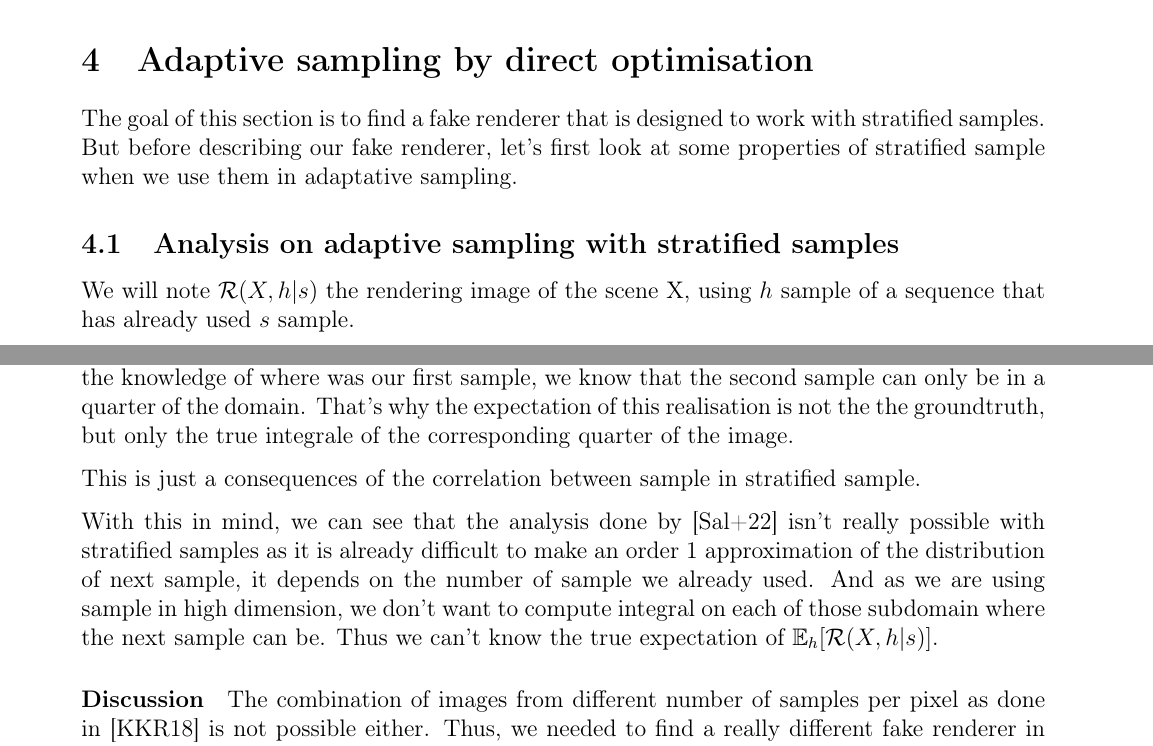
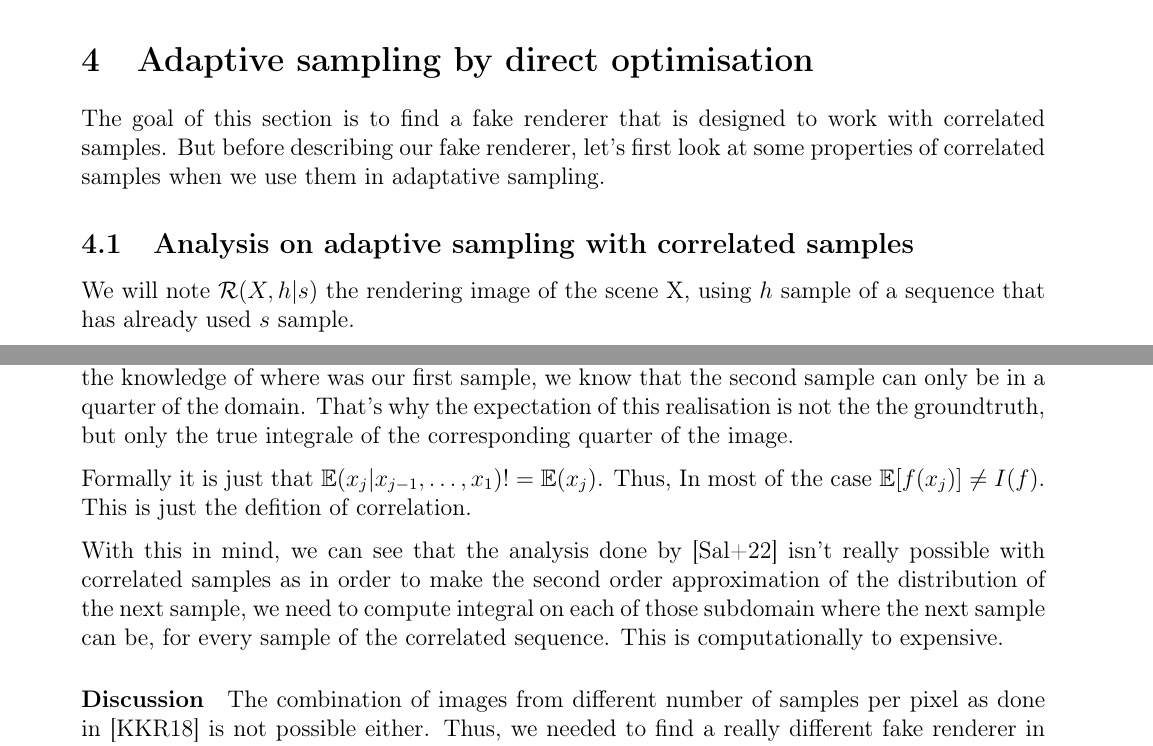
Before and after one commit to PacomeLuton/rapport, a LaTeX document (rapport.tex): two parts of pages 14 and 15 of 20, joined at a grey line, cut so that both start at the same text. Compiled offline with pdfLaTeX.

Commit message:
correction
Signed-off-by: pacome <pacome@luton.fr>

```diff
--- a/rapport.tex
+++ b/rapport.tex
@@ -731,10 +731,10 @@ a better regression algorithm. Or maybe try a different neural network architect
 \section{Adaptive sampling by direct optimisation}
 
 The goal of this section is to find a fake renderer that is designed to work
-with stratified samples. But before describing our fake renderer, let's first look at
-some properties of stratified sample when we use them in adaptative sampling.
+with correlated samples. But before describing our fake renderer, let's first look at
+some properties of correlated samples when we use them in adaptative sampling.
 
-\subsection{Analysis on adaptive sampling with stratified samples}
+\subsection{Analysis on adaptive sampling with correlated samples}
 
 We will note $\R(X, h | s)$ the rendering image of the scene X, using $h$ sample of
 a sequence that has already used $s$ sample.
@@ -778,17 +778,18 @@ The green part shows where the next sample can be. And as our sampler is stratif
 with the knowledge of where was our first sample, we know that the second sample can only
 be in a quarter of the domain. That's why the expectation of this realisation is not the
 the groundtruth, but only the true integrale of the corresponding quarter of the image.
-\par This is just a consequences of the correlation between sample in stratified sample.
+\par Formally it is just that $\E(x_j | x_{j-1},\dots,x_1) != \E(x_j)$. Thus, In
+most of the case $\E[f(x_j)] \neq I(f)$. This is just the defition of correlation.
 
 \par With this in mind, we can see that the analysis done by \cite{10.1145/3550454.3555515}
-isn't really possible with stratified samples as it is already difficult to make an order 1 approximation of
-the distribution of next sample, it depends on the number of sample we already used.
-And as we are using sample in high dimension, we don't want to compute integral on each of
-those subdomain where the next sample can be. Thus we can't know the true expectation of $\E_h[\R(X,h | s)]$.
+isn't really possible with correlated samples as in order to make the second order approximation
+of the distribution of the next sample, we need to compute integral on each of
+those subdomain where the next sample can be, for every sample of the correlated sequence. This
+is computationally to expensive.
 
 \paragraph*{Discussion} The combination of images from different number of samples per pixel
 as done in \cite{kuznetsov2018deep} is not possible either. Thus, we needed to find a really
-different fake renderer in order to work with stratified samples.
+different fake renderer in order to work with correlated samples.
 
 \subsection{The derivation issue}
 
```
Also changed, not shown: rapport.tex (30 more changed lines).
